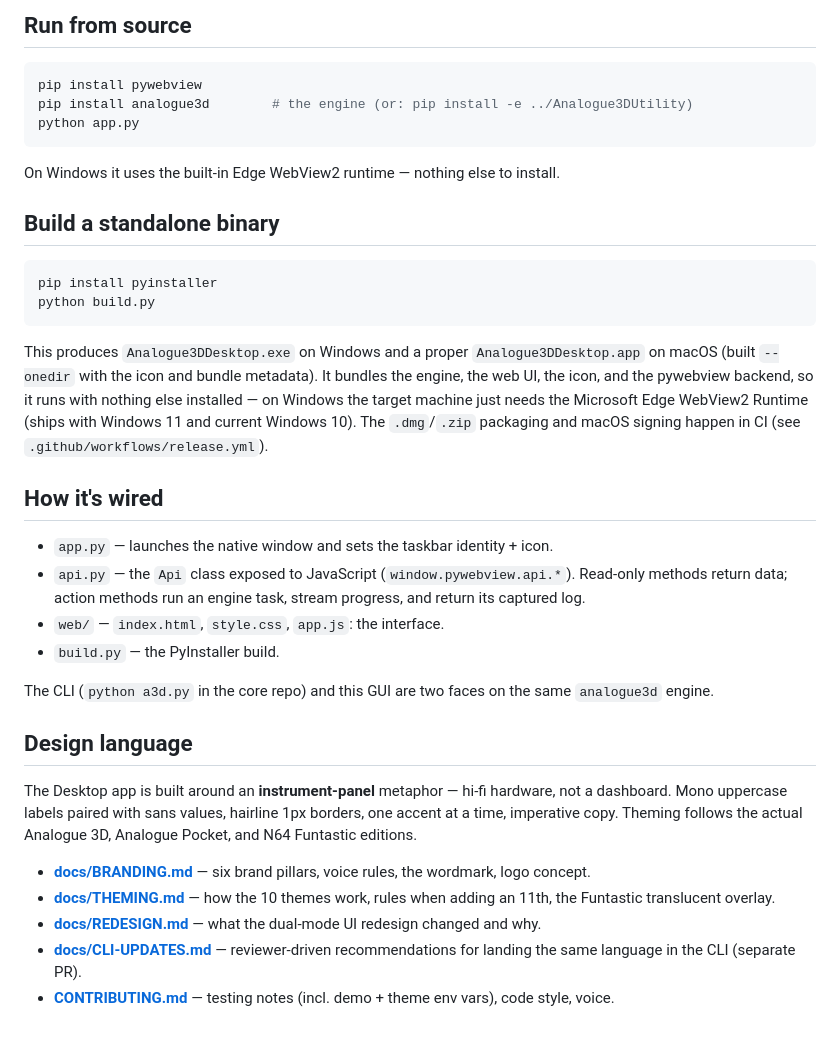
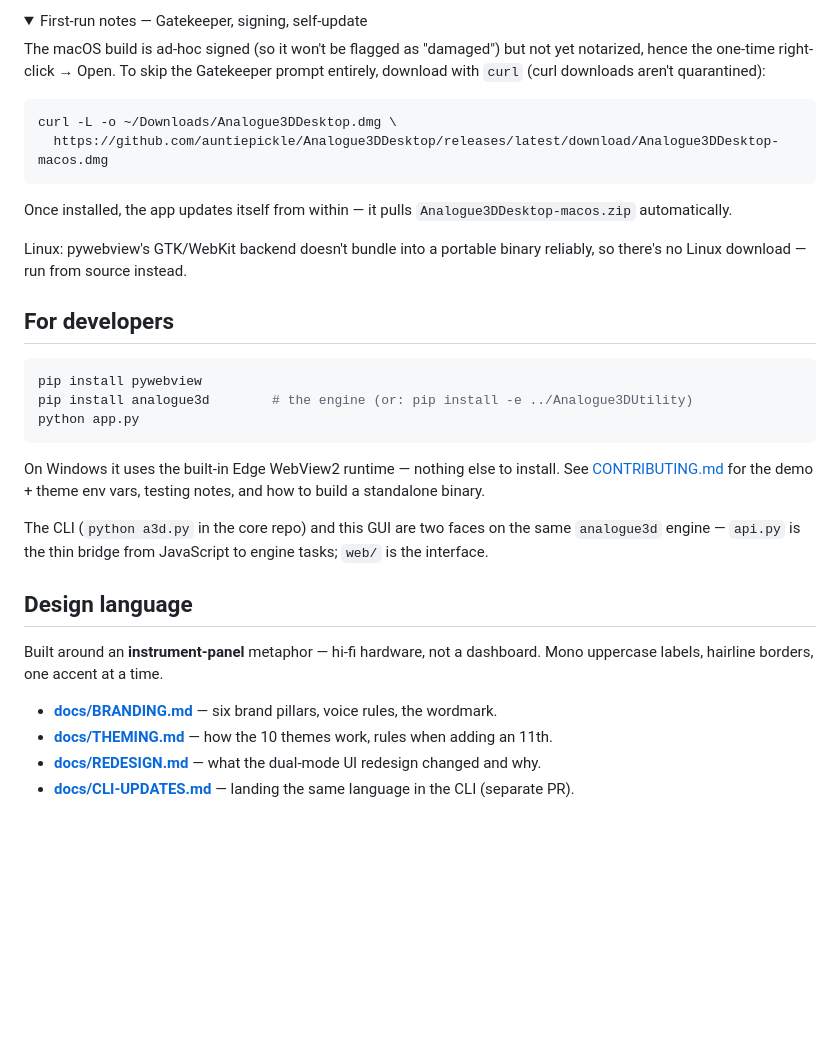
Before and after one commit to auntiepickle/Analogue3DDesktop, a Markdown page: README.md, the part around the change printed below. Rendered like a GitHub page; folded sections open; blank space fills up the shorter version.

````diff
--- a/README.md
+++ b/README.md
@@ -84,5 +65,20 @@ Grab the build for your OS from the
 
-## Run from source
+<details>
+<summary>First-run notes — Gatekeeper, signing, self-update</summary>
+
+The macOS build is ad-hoc signed (so it won't be flagged as "damaged") but not yet notarized, hence the one-time right-click → Open. To skip the Gatekeeper prompt entirely, download with `curl` (curl downloads aren't quarantined):
+
+```sh
+curl -L -o ~/Downloads/Analogue3DDesktop.dmg \
+  https://github.com/auntiepickle/Analogue3DDesktop/releases/latest/download/Analogue3DDesktop-macos.dmg
+```
+
+Once installed, the app updates itself from within — it pulls `Analogue3DDesktop-macos.zip` automatically.
+
+Linux: pywebview's GTK/WebKit backend doesn't bundle into a portable binary reliably, so there's no Linux download — run from source instead.
+</details>
+
+## For developers
 
 ```sh
 pip install pywebview
@@ -90,40 +86,15 @@ pip install analogue3d        # the engine (or: pip install -e ../Analogue3DUtil
 python app.py
 ```
 
-On Windows it uses the built-in Edge WebView2 runtime — nothing else to install.
+On Windows it uses the built-in Edge WebView2 runtime — nothing else to install. See [CONTRIBUTING.md](CONTRIBUTING.md) for the demo + theme env vars, testing notes, and how to build a standalone binary.
 
-## Build a standalone binary
-
-```sh
-pip install pyinstaller
-python build.py
-```
-
-This produces `Analogue3DDesktop.exe` on Windows and a proper `Analogue3DDesktop.app`
-on macOS (built `--onedir` with the icon and bundle metadata). It bundles the engine,
-the web UI, the icon, and the pywebview backend, so it runs with nothing else installed —
-on Windows the target machine just needs the Microsoft Edge WebView2 Runtime (ships with
-Windows 11 and current Windows 10). The `.dmg`/`.zip` packaging and macOS signing happen
-in CI (see `.github/workflows/release.yml`).
-
-## How it's wired
-
-- `app.py` — launches the native window and sets the taskbar identity + icon.
-- `api.py` — the `Api` class exposed to JavaScript (`window.pywebview.api.*`).
-  Read-only methods return data; action methods run an engine task, stream
-  progress, and return its captured log.
-- `web/` — `index.html`, `style.css`, `app.js`: the interface.
-- `build.py` — the PyInstaller build.
-
-The CLI (`python a3d.py` in the core repo) and this GUI are two faces on the same
-`analogue3d` engine.
+The CLI (`python a3d.py` in the core repo) and this GUI are two faces on the same `analogue3d` engine — `api.py` is the thin bridge from JavaScript to engine tasks; `web/` is the interface.
 
 ## Design language
 
-The Desktop app is built around an **instrument-panel** metaphor — hi-fi hardware, not a dashboard. Mono uppercase labels paired with sans values, hairline 1px borders, one accent at a time, imperative copy. Theming follows the actual Analogue 3D, Analogue Pocket, and N64 Funtastic editions.
+Built around an **instrument-panel** metaphor — hi-fi hardware, not a dashboard. Mono uppercase labels, hairline borders, one accent at a time.
 
-- **[docs/BRANDING.md](docs/BRANDING.md)** — six brand pillars, voice rules, the wordmark, logo concept.
-- **[docs/THEMING.md](docs/THEMING.md)** — how the 10 themes work, rules when adding an 11th, the Funtastic translucent overlay.
-- **[docs/REDESIGN.md](docs/REDESIGN.md)** — what the dual-mode UI redesign changed and why.
-- **[docs/CLI-UPDATES.md](docs/CLI-UPDATES.md)** — reviewer-driven recommendations for landing the same language in the CLI (separate PR).
-- **[CONTRIBUTING.md](CONTRIBUTING.md)** — testing notes (incl. demo + theme env vars), code style, voice.
+- [**docs/BRANDING.md**](docs/BRANDING.md) — six brand pillars, voice rules, the wordmark.
+- [**docs/THEMING.md**](docs/THEMING.md) — how the 10 themes work, rules when adding an 11th.
+- [**docs/REDESIGN.md**](docs/REDESIGN.md) — what the dual-mode UI redesign changed and why.
+- [**docs/CLI-UPDATES.md**](docs/CLI-UPDATES.md) — landing the same language in the CLI (separate PR).
````
Also changed, not shown: other parts of README.md (+39 -58 lines), assets/screenshots/minimal.png, assets/screenshots/savestates.png (added), 2 other files.
